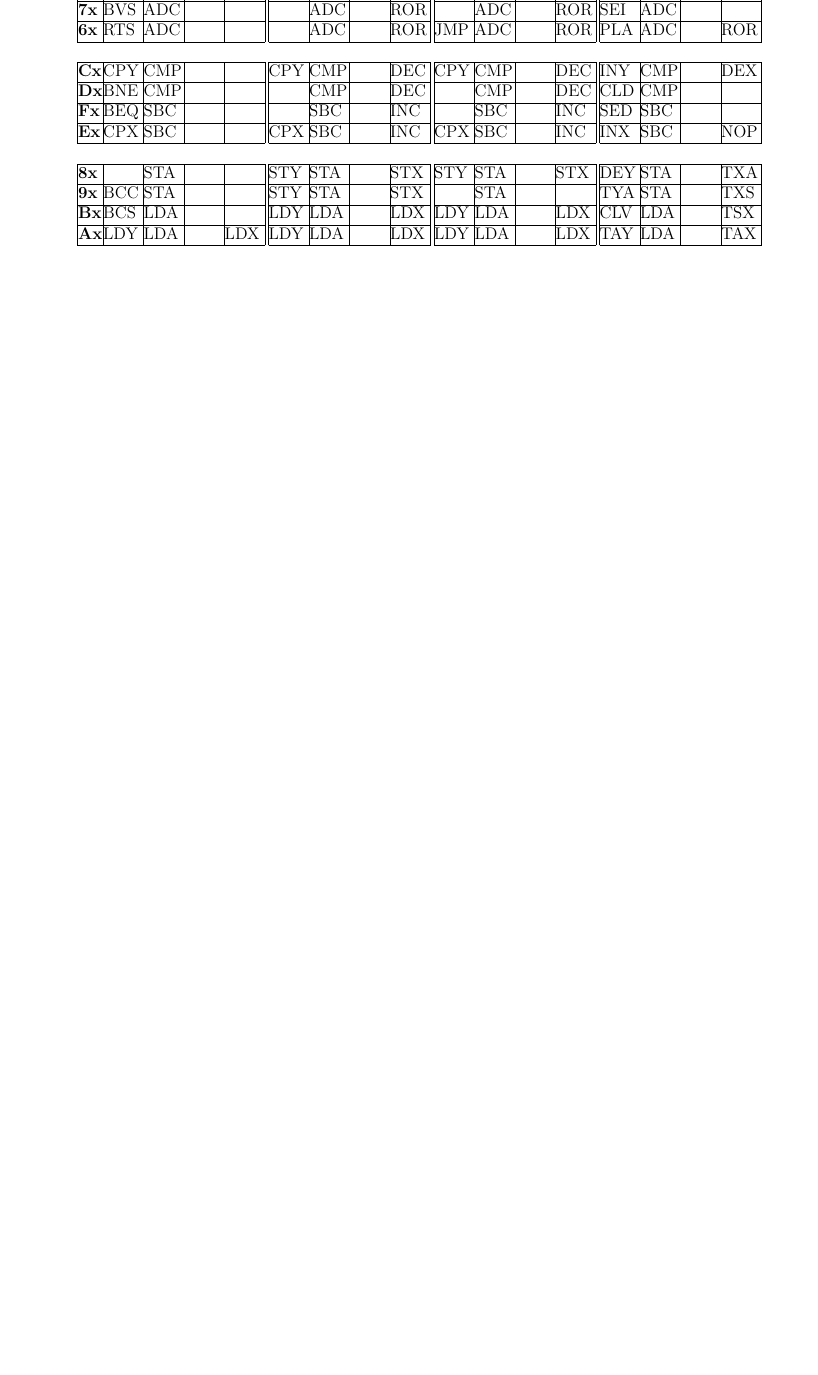
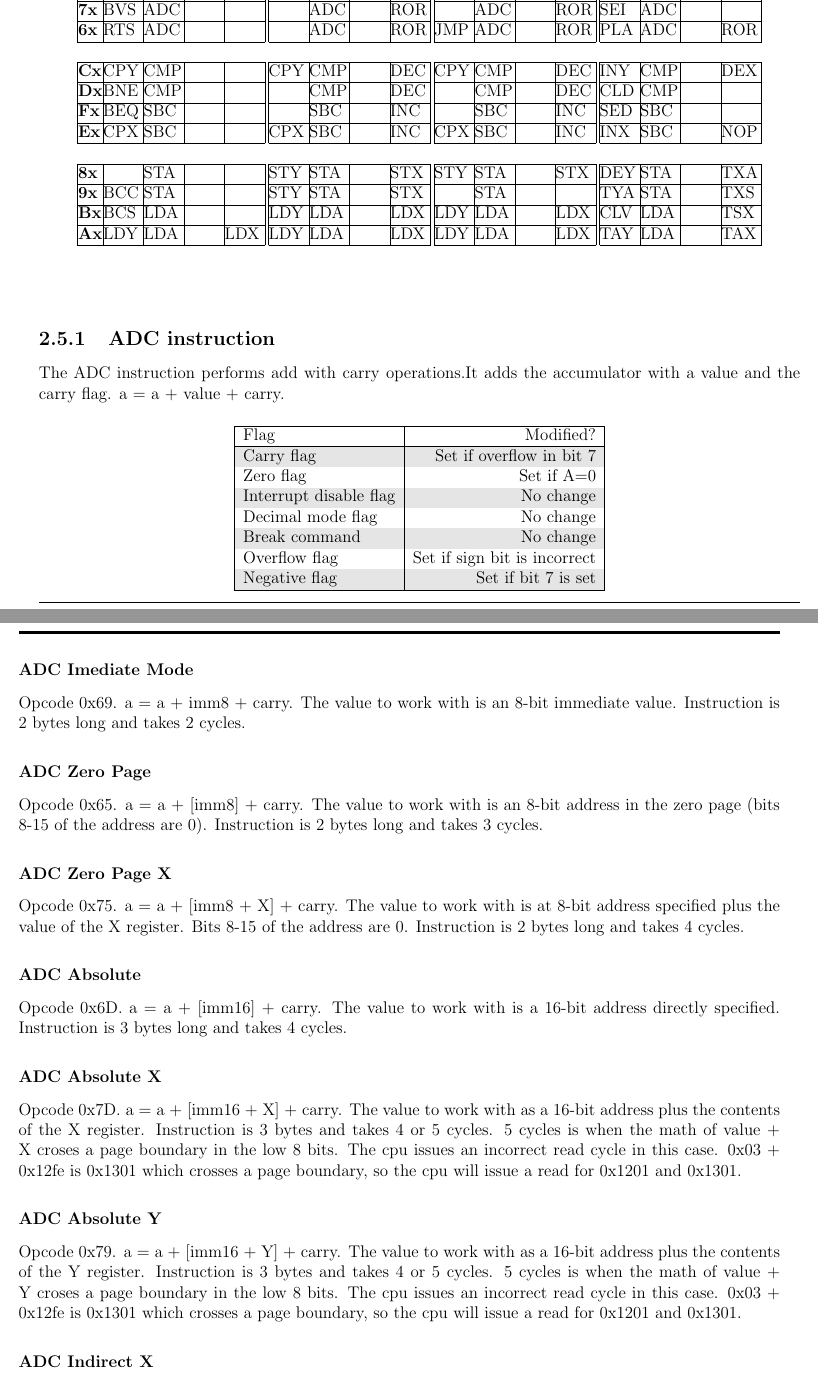
Before and after one commit to uglyoldbob/old_systems, a LaTeX book (nes/cpu_reference.tex): part of page 14 of 15 before the commit and two parts of pages 16 and 17 of 19 after it, the two joined at a grey line, cut so that both start at the same text, the shorter picture padded with empty space. Compiled offline with pdfLaTeX.

Commit message:
Add pinout and the ADC instruction.

```diff
--- a/nes/cpu_reference.tex
+++ b/nes/cpu_reference.tex
@@ -464,12 +509,34 @@
      &  LDA  &       &  TAX  \\
      \cline{1-5}\cline{7-10}\cline{12-15}\cline{17-20}
 
-
-
-
-
-
-
-
 \end{longtable}
 \end{center}
+
+\subsection{ADC instruction}
+The ADC instruction performs add with carry operations.It adds the accumulator with a value and the carry flag. a = a + value + carry.
+\begin{center}
+\begin{tabular}{| l | r |}
+\hline Flag & Modified?  \\
+\hline Carry flag & Set if overflow in bit 7  \\
+Zero flag & Set if A=0 \\
+Interrupt disable flag & No change \\
+Decimal mode flag & No change \\
+Break command & No change \\
+Overflow flag & Set if sign bit is incorrect \\
+Negative flag & Set if bit 7 is set \\
+\hline
+\end{tabular}
+\end{center}
+\subsubsection {ADC Imediate Mode}
+Opcode 0x69. a = a + imm8 + carry. The value to work with is an 8-bit immediate value. Instruction is 2 bytes long and takes 2 cycles.
+\subsubsection{ADC Zero Page}
+Opcode 0x65. a = a + [imm8] + carry. The value to work with is an 8-bit address in the zero page (bits 8-15 of the address are 0). Instruction is 2 bytes long and takes 3 cycles.
+\subsubsection{ADC Zero Page X}
+Opcode 0x75. a = a + [imm8 + X] + carry. The value to work with is at 8-bit address specified plus the value of the X register. Bits 8-15 of the address are 0. Instruction is 2 bytes long and takes 4 cycles.
+\subsubsection {ADC Absolute}
+Opcode 0x6D. a = a + [imm16] + carry. The value to work with is a 16-bit address directly specified. Instruction is 3 bytes long and takes 4 cycles.
+\subsubsection {ADC Absolute X}
+Opcode 0x7D. a = a + [imm16 + X] + carry. The value to work with as a 16-bit address plus the contents of the X register. Instruction is 3 bytes and takes 4 or 5 cycles. 5 cycles is when the math of value + X croses a page boundary in the low 8 bits. The cpu issues an incorrect read cycle in this case. 0x03 + 0x12fe is 0x1301 which crosses a page boundary, so the cpu will issue a read for 0x1201 and 0x1301.
+\subsubsection {ADC Absolute Y}
+Opcode 0x79. a = a + [imm16 + Y] + carry. The value to work with as a 16-bit address plus the contents of the Y register. Instruction is 3 bytes and takes 4 or 5 cycles. 5 cycles is when the math of value + Y croses a page boundary in the low 8 bits. The cpu issues an incorrect read cycle in this case. 0x03 + 0x12fe is 0x1301 which crosses a page boundary, so the cpu will issue a read for 0x1201 and 0x1301.
+\subsubsection {ADC Indirect X}
```
Also changed, not shown: nes/cpu_reference.tex (49 more changed lines).
